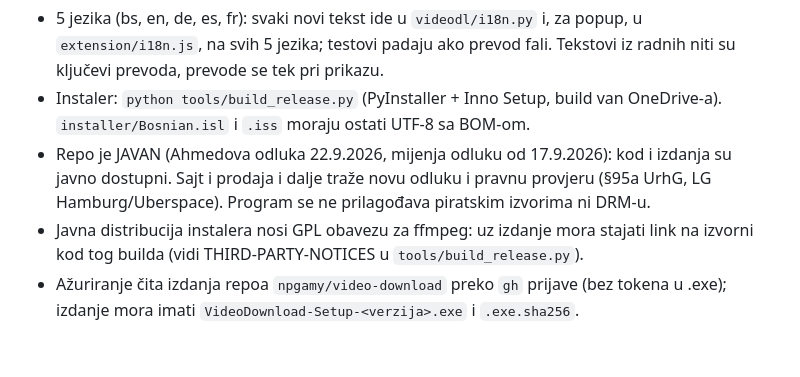
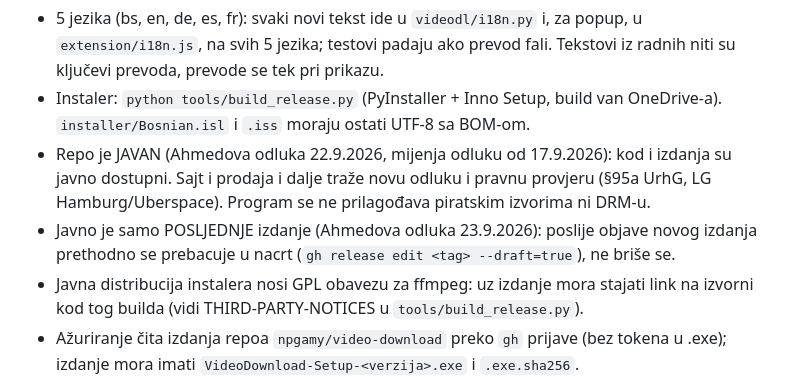
Before and after one commit to abnps/video-download, a Markdown page: AGENTS.md, the part around the change. GitHub-like rendering; blank space fills up the shorter version.

```diff
--- a/AGENTS.md
+++ b/AGENTS.md
@@ -59,6 +59,8 @@ ostaju tehnički (engleski). Izvor: vault `CLAUDE.md`, odjeljak „Jezik i stil"
 - Repo je JAVAN (Ahmedova odluka 22.9.2026, mijenja odluku od 17.9.2026): kod i izdanja su
   javno dostupni. Sajt i prodaja i dalje traže novu odluku i pravnu provjeru
   (§95a UrhG, LG Hamburg/Uberspace). Program se ne prilagođava piratskim izvorima ni DRM-u.
+- Javno je samo POSLJEDNJE izdanje (Ahmedova odluka 23.9.2026): poslije objave novog izdanja
+  prethodno se prebacuje u nacrt (`gh release edit <tag> --draft=true`), ne briše se.
 - Javna distribucija instalera nosi GPL obavezu za ffmpeg: uz izdanje mora stajati link na
   izvorni kod tog builda (vidi THIRD-PARTY-NOTICES u `tools/build_release.py`).
 - Ažuriranje čita izdanja repoa `npgamy/video-download` preko `gh` prijave
```
Also changed, not shown: README.md (+6 -0 lines).
